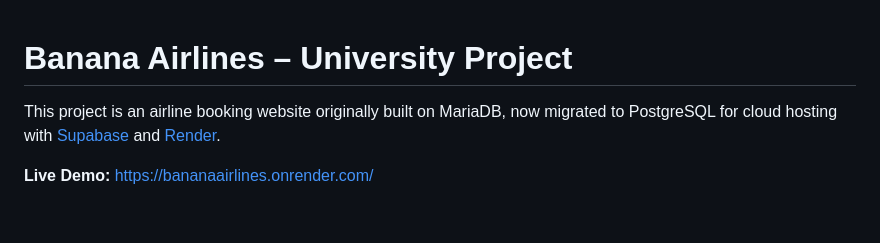
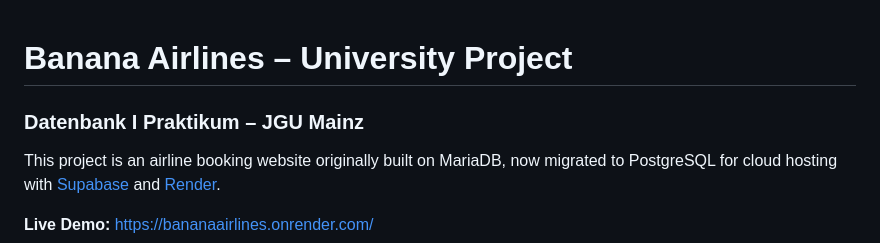
Before and after one commit to goviet2002/BananaAirlines, a Markdown page: README.md, the part around the change. Rendered like a GitHub page; blank space fills up the shorter version.

```diff
--- a/README.md
+++ b/README.md
@@ -1,5 +1,6 @@
 # Banana Airlines – University Project
 
+### Datenbank I Praktikum – JGU Mainz
 This project is an airline booking website originally built on MariaDB, now migrated to PostgreSQL for cloud hosting with [Supabase](https://supabase.com/) and [Render](https://render.com/).
 
 **Live Demo:** [https://bananaairlines.onrender.com/](https://bananaairlines.onrender.com/)
```
